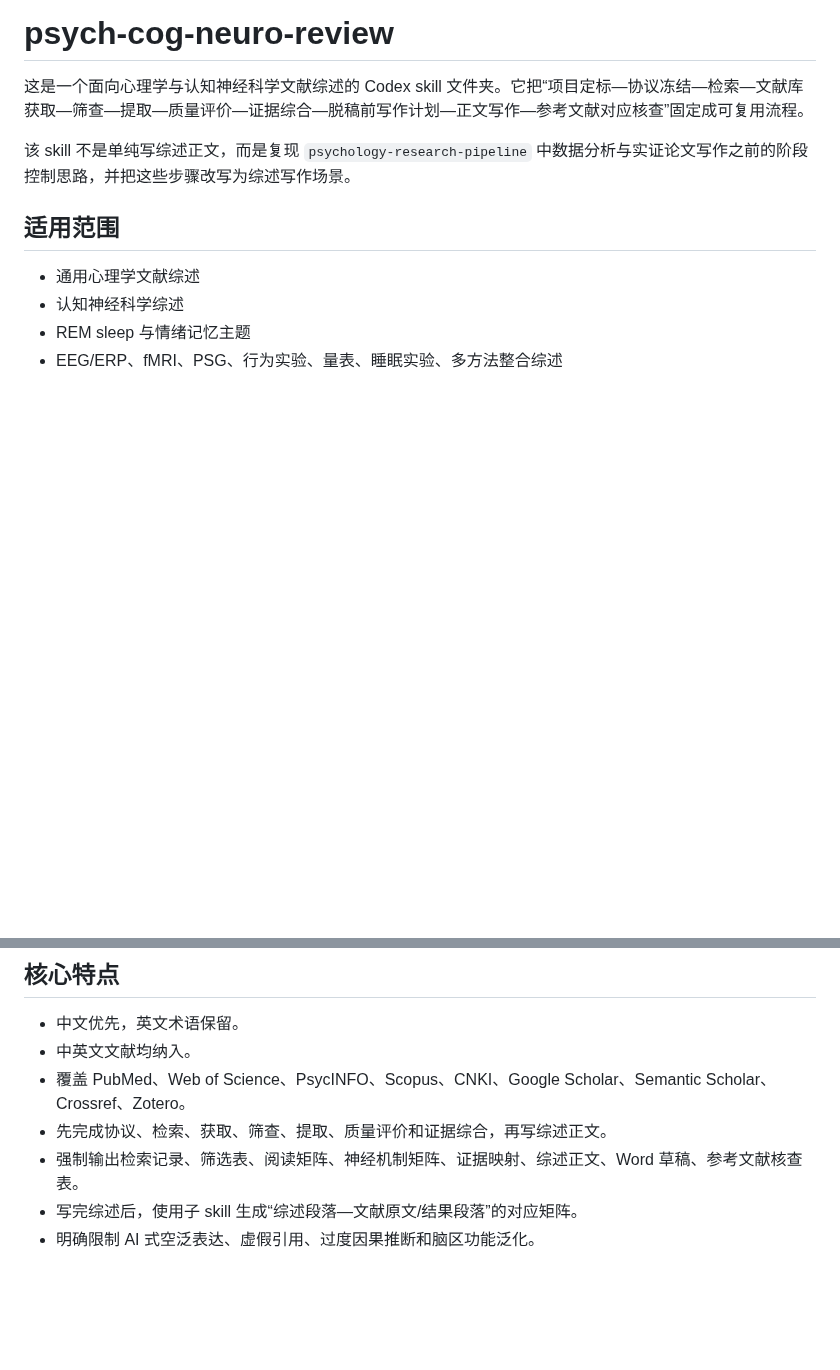
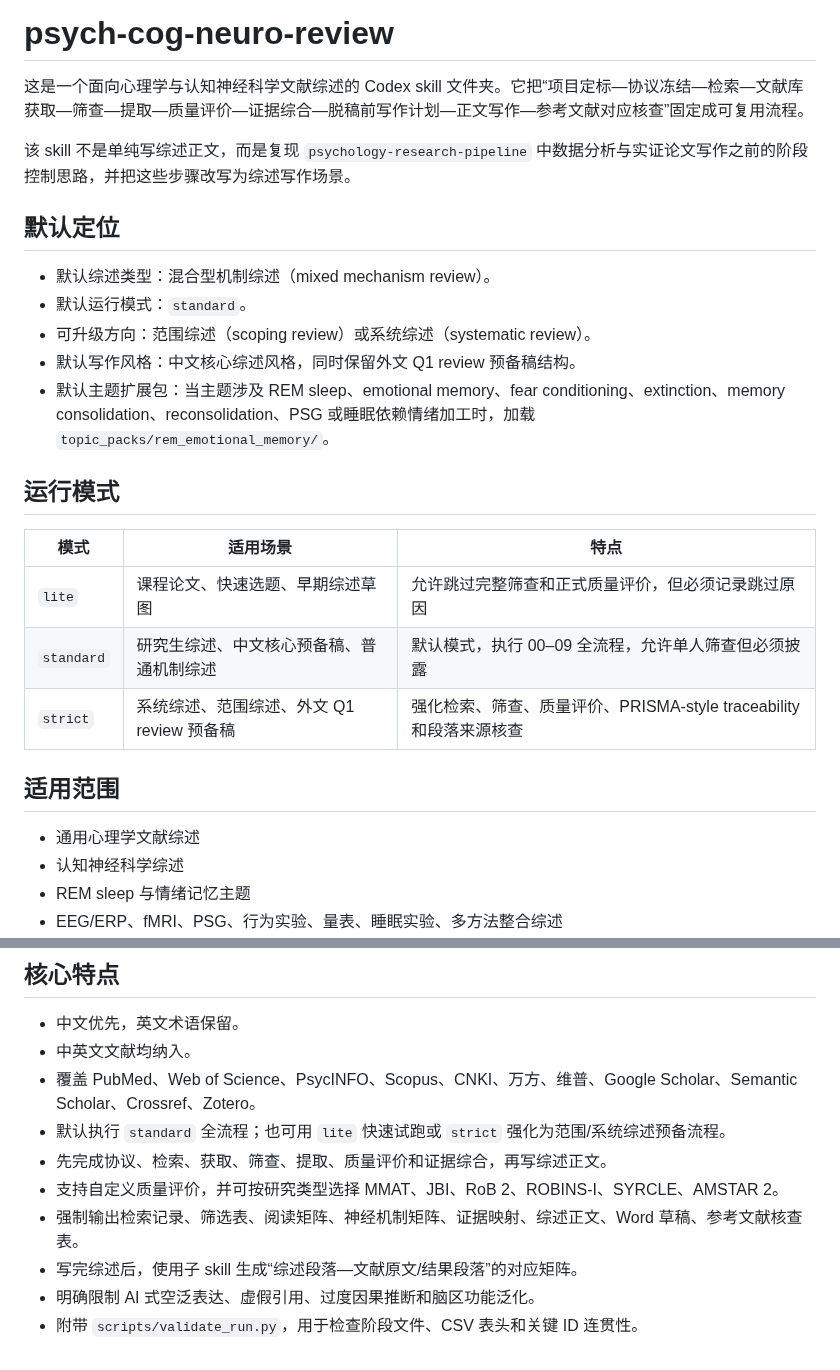
Before and after one commit to nayunzhishui/psychology-research-pipeline, a Markdown page: psych-cog-neuro-review/README.md, 2 parts joined by grey strips. Rendered like a GitHub page; blank space fills up the shorter version.

```diff
--- a/psych-cog-neuro-review/README.md
+++ b/psych-cog-neuro-review/README.md
@@ -3,6 +3,22 @@
 这是一个面向心理学与认知神经科学文献综述的 Codex skill 文件夹。它把“项目定标—协议冻结—检索—文献库获取—筛查—提取—质量评价—证据综合—脱稿前写作计划—正文写作—参考文献对应核查”固定成可复用流程。
 
 该 skill 不是单纯写综述正文，而是复现 `psychology-research-pipeline` 中数据分析与实证论文写作之前的阶段控制思路，并把这些步骤改写为综述写作场景。
+
+## 默认定位
+
+- 默认综述类型：混合型机制综述（mixed mechanism review）。
+- 默认运行模式：`standard`。
+- 可升级方向：范围综述（scoping review）或系统综述（systematic review）。
+- 默认写作风格：中文核心综述风格，同时保留外文 Q1 review 预备稿结构。
+- 默认主题扩展包：当主题涉及 REM sleep、emotional memory、fear conditioning、extinction、memory consolidation、reconsolidation、PSG 或睡眠依赖情绪加工时，加载 `topic_packs/rem_emotional_memory/`。
+
+## 运行模式
+
+| 模式 | 适用场景 | 特点 |
+|---|---|---|
+| `lite` | 课程论文、快速选题、早期综述草图 | 允许跳过完整筛查和正式质量评价，但必须记录跳过原因 |
+| `standard` | 研究生综述、中文核心预备稿、普通机制综述 | 默认模式，执行 00–09 全流程，允许单人筛查但必须披露 |
+| `strict` | 系统综述、范围综述、外文 Q1 review 预备稿 | 强化检索、筛查、质量评价、PRISMA-style traceability 和段落来源核查 |
 
 ## 适用范围
 
@@ -75,8 +101,11 @@ psych-cog-neuro-review/
 
 - 中文优先，英文术语保留。
 - 中英文文献均纳入。
-- 覆盖 PubMed、Web of Science、PsycINFO、Scopus、CNKI、Google Scholar、Semantic Scholar、Crossref、Zotero。
+- 覆盖 PubMed、Web of Science、PsycINFO、Scopus、CNKI、万方、维普、Google Scholar、Semantic Scholar、Crossref、Zotero。
+- 默认执行 `standard` 全流程；也可用 `lite` 快速试跑或 `strict` 强化为范围/系统综述预备流程。
 - 先完成协议、检索、获取、筛查、提取、质量评价和证据综合，再写综述正文。
+- 支持自定义质量评价，并可按研究类型选择 MMAT、JBI、RoB 2、ROBINS-I、SYRCLE、AMSTAR 2。
 - 强制输出检索记录、筛选表、阅读矩阵、神经机制矩阵、证据映射、综述正文、Word 草稿、参考文献核查表。
 - 写完综述后，使用子 skill 生成“综述段落—文献原文/结果段落”的对应矩阵。
 - 明确限制 AI 式空泛表达、虚假引用、过度因果推断和脑区功能泛化。
+- 附带 `scripts/validate_run.py`，用于检查阶段文件、CSV 表头和关键 ID 连贯性。
```
Also changed, not shown: other parts of psych-cog-neuro-review/README.md (+13 -3 lines).
